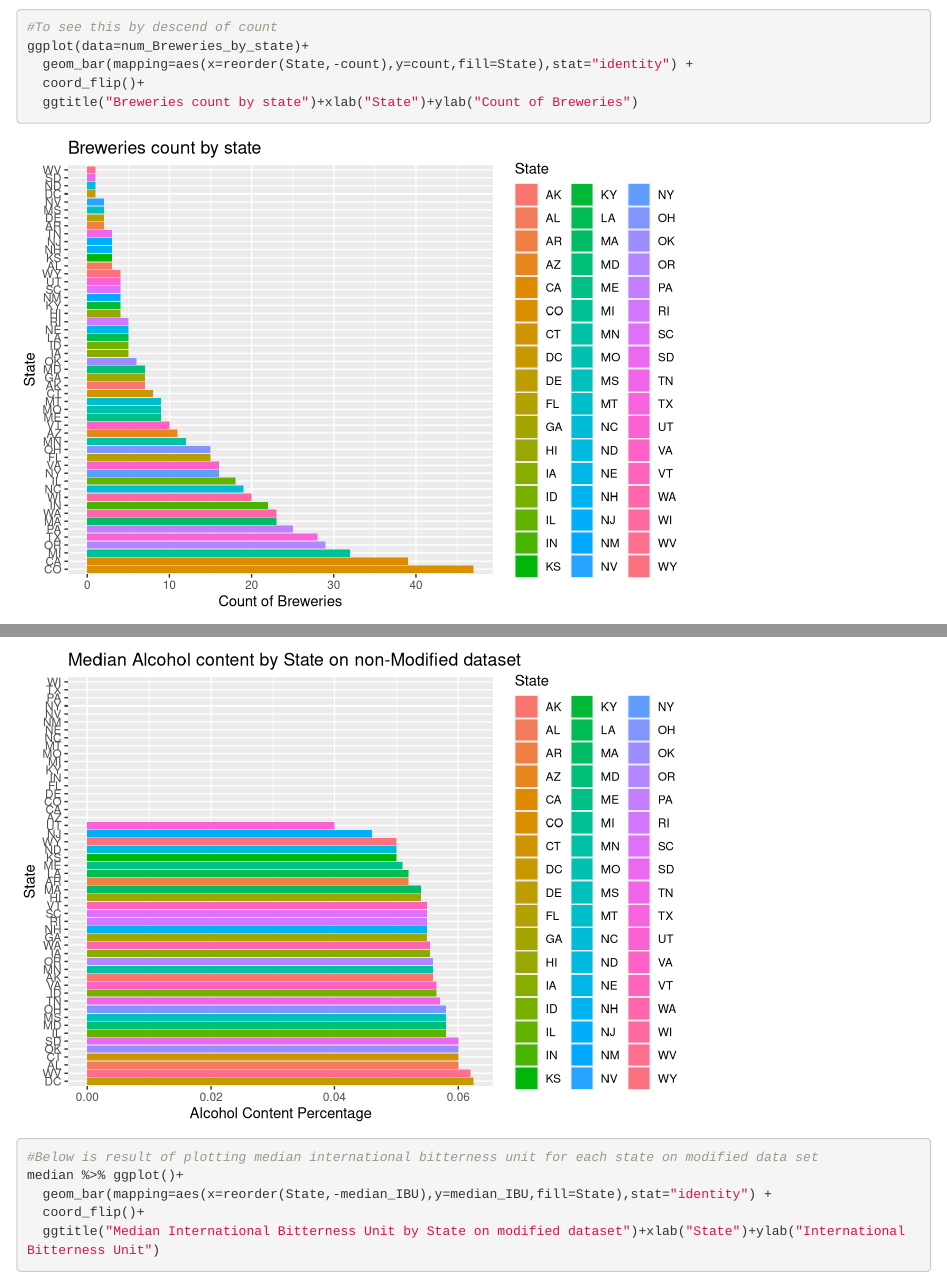
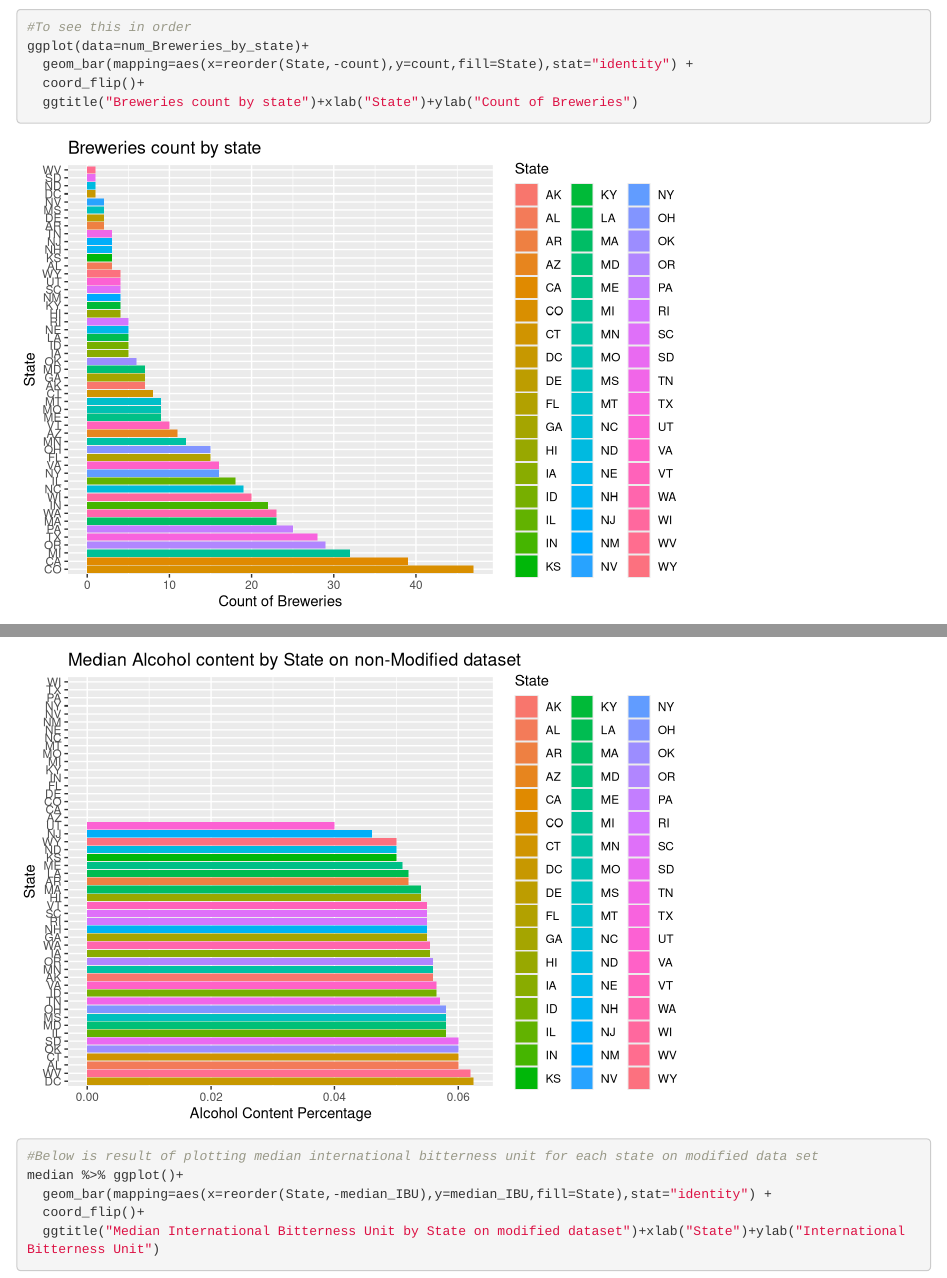
Before and after one commit to nickmingyang/MSDS6306-Case-Study1, an R Markdown document (Case_Study_1.RMD): the page in a window 1100 px wide, from 2000 px down, and a second part further down, joined at a grey line. Rendered offline with R 4.5, knitr and Pandoc, with nearby package versions; code that draws random numbers runs with fixed seeds of ours; some code elsewhere in the file could not run offline.

Commit message:
minor updates

```diff
--- a/Case_Study_1.RMD
+++ b/Case_Study_1.RMD
@@ -49,7 +49,7 @@ ggplot(data=num_Breweries_by_state)+
   geom_bar(mapping=aes(x=State,y=count,fill=State),stat="identity") +
   coord_flip()+
   ggtitle("Breweries count by state")+xlab("State")+ylab("Count of Breweries")
-#To see this by descend of count
+#To see this in order
 ggplot(data=num_Breweries_by_state)+
   geom_bar(mapping=aes(x=reorder(State,-count),y=count,fill=State),stat="identity") +
   coord_flip()+
```
Also changed, not shown: 2 other files.
